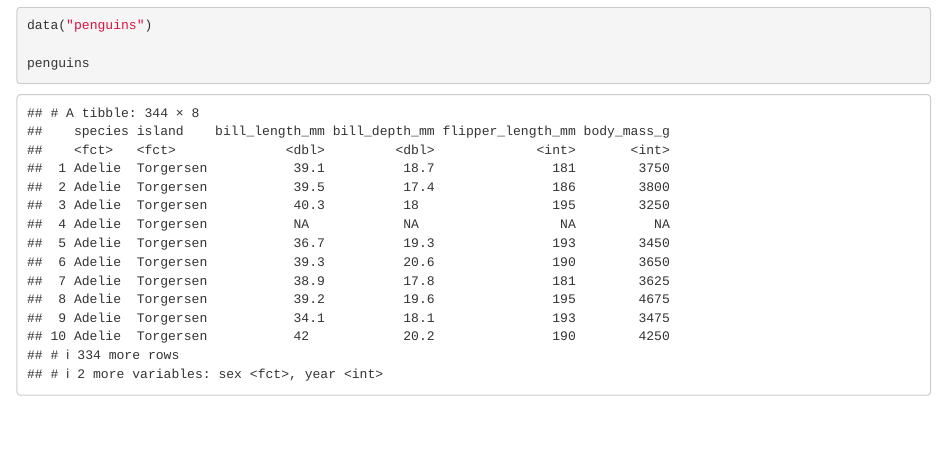
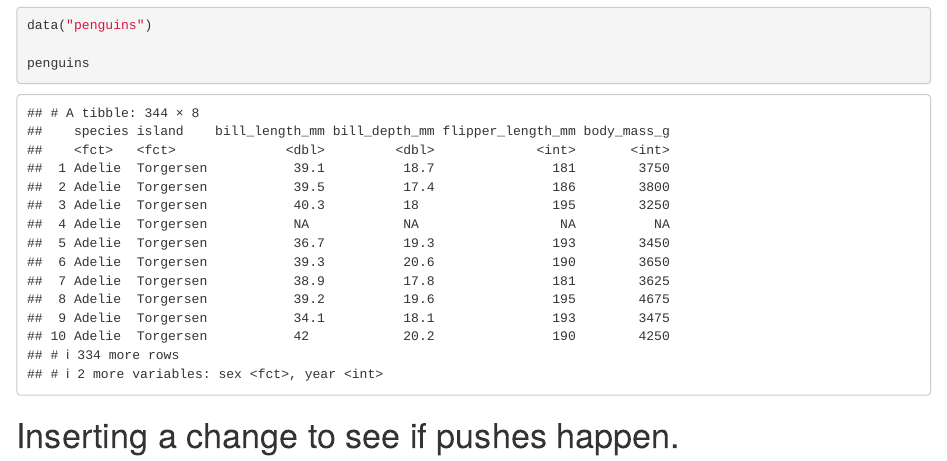
Before and after one commit to gutchess-k/Github-R-Intro, an R Markdown document (R-basics.Rmd): the page in a window 1100 px wide, from 950 px down. Rendered offline with R 4.5, knitr and Pandoc, with nearby package versions.

Commit message:
Add files via upload
added a line of text to see what happens

````diff
--- a/R-basics.Rmd
+++ b/R-basics.Rmd
@@ -15,3 +15,6 @@ data("penguins")
 penguins
 
 ```
+
+
+# Inserting a change to see if pushes happen.
````
